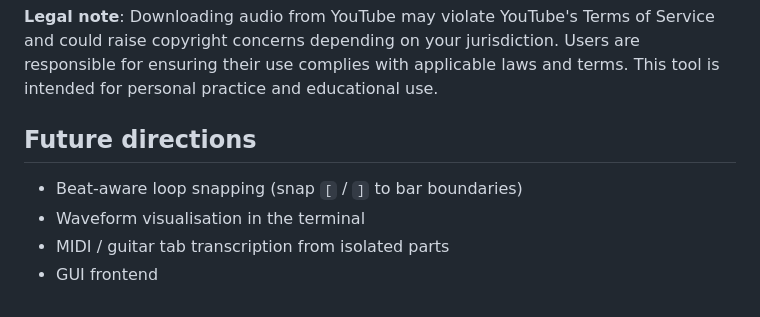
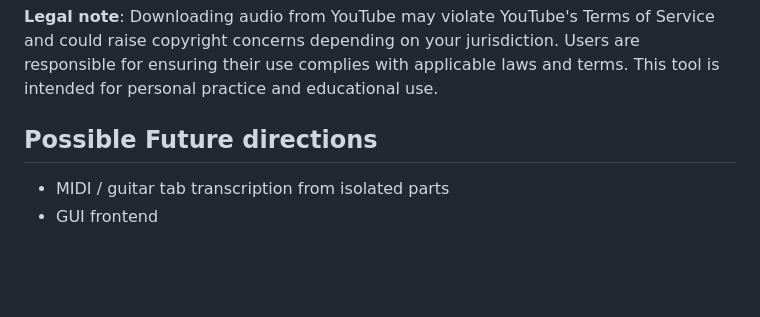
Before and after one commit to tobycmurray/learn-to-play-it, a Markdown page: README.md, the part around the change. GitHub-like rendering; blank space fills up the shorter version.

Commit message:
more accurate info about future directions

```diff
--- a/README.md
+++ b/README.md
@@ -131,9 +131,7 @@ ltpi practice song.mp3 guitar
 
 **Legal note**: Downloading audio from YouTube may violate YouTube's Terms of Service and could raise copyright concerns depending on your jurisdiction. Users are responsible for ensuring their use complies with applicable laws and terms. This tool is intended for personal practice and educational use.
 
-## Future directions
+## Possible Future directions
 
-- Beat-aware loop snapping (snap `[` / `]` to bar boundaries)
-- Waveform visualisation in the terminal
 - MIDI / guitar tab transcription from isolated parts
 - GUI frontend
```
